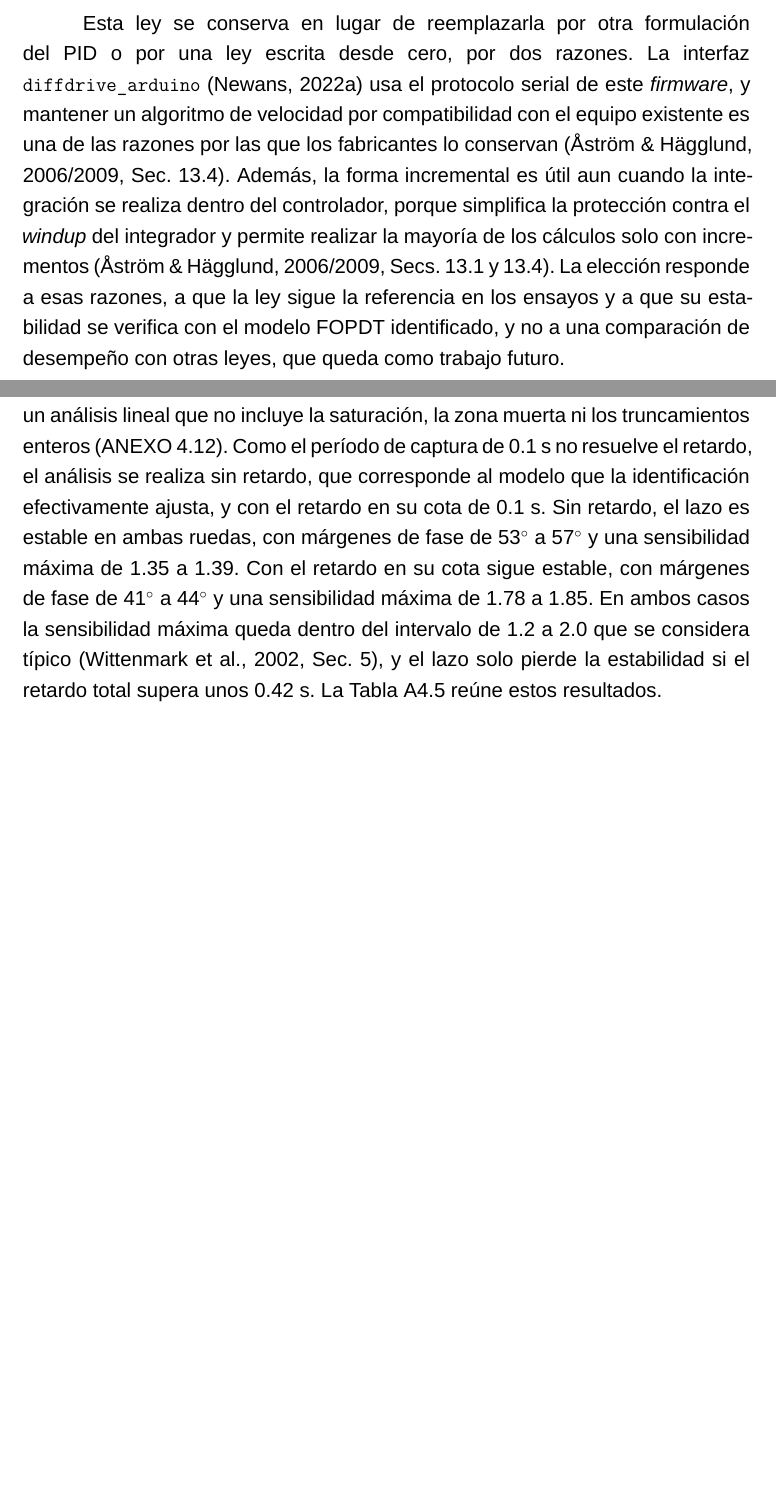
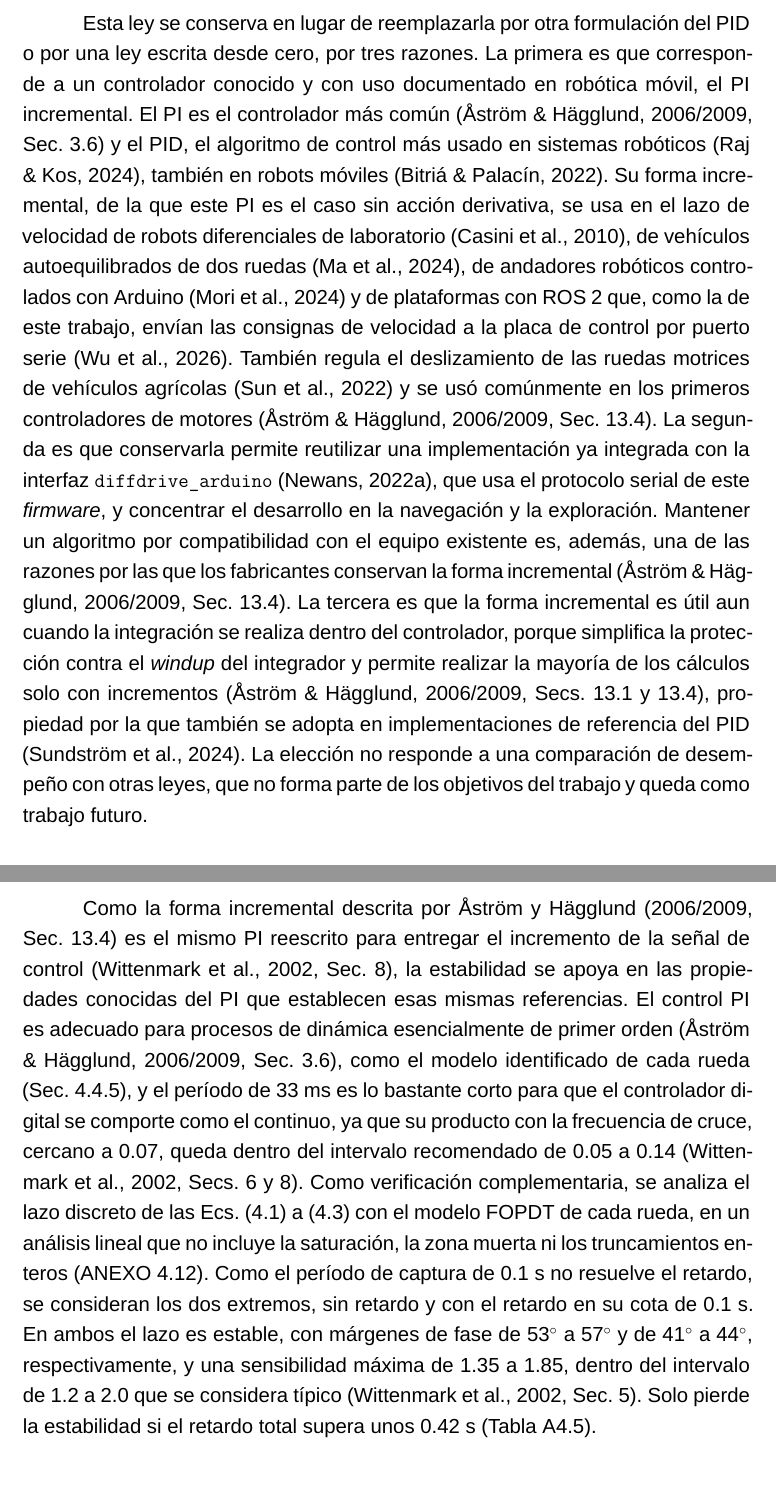
Before and after one commit to SVN11X/doc_tesis, a LaTeX thesis (main.tex, which reads 2.Texto/5.implementacion.tex): two parts of pages 65 and 66 of 162 before the commit and two parts of pages 65 and 67 of 164 after it, joined at a grey line, cut so that both start at the same text, the shorter picture padded with empty space. Compiled offline with XeLaTeX; a missing font is replaced by an installed copy or a similar font.

Commit message:
aumento de referencia PI incremental

```diff
--- a/2.Texto/5.implementacion.tex
+++ b/2.Texto/5.implementacion.tex
@@ -483,18 +483,34 @@ condición, porque su estado integral permanece en cero, y en la izquierda ese
 estado solo crece con errores grandes (Sec.~\ref{sec:resultados_pid}).
 
 Esta ley se conserva en lugar de reemplazarla por otra formulación del PID o
-por una ley escrita desde cero, por dos razones. La interfaz
-\texttt{diffdrive\_arduino}~\citep{newans_diffdrive} usa el protocolo serial de
-este \textit{firmware}, y mantener un algoritmo de velocidad por compatibilidad
-con el equipo existente es una de las razones por las que los fabricantes lo conservan
-\citep[Sec.~13.4]{astrom2009controlpid}. Además, la forma incremental es útil
-aun cuando la integración se realiza dentro del controlador, porque simplifica
-la protección contra el \textit{windup} del integrador y permite realizar la
-mayoría de los cálculos solo con incrementos
-\citep[Secs.~13.1 y 13.4]{astrom2009controlpid}. La elección responde a esas
-razones, a que la ley sigue la referencia en los ensayos y a que su estabilidad
-se verifica con el modelo FOPDT identificado, y no a una comparación de
-desempeño con otras leyes, que queda como trabajo futuro.
+por una ley escrita desde cero, por tres razones. La primera es que corresponde
+a un controlador conocido y con uso documentado en robótica móvil, el PI
+incremental. El PI es el controlador más común
+\citep[Sec.~3.6]{astrom2009controlpid} y el PID, el algoritmo de control más
+usado en sistemas robóticos \citep{raj2024discussion}, también en robots móviles
+\citep{bitria2022optimal}. Su forma incremental, de la que este PI es el caso
+sin acción derivativa, se usa en el lazo de velocidad de robots diferenciales de
+laboratorio \citep{casini2010remote}, de vehículos autoequilibrados de dos
+ruedas \citep{ma2024selfbalancing}, de andadores robóticos controlados con
+Arduino \citep{mori2024walker} y de plataformas con ROS~2 que, como la de este
+trabajo, envían las consignas de velocidad a la placa de control por puerto serie
+\citep{wu2026ros2}. También regula el deslizamiento de las ruedas motrices de
+vehículos agrícolas \citep{sun2022travel} y se usó comúnmente en los primeros
+controladores de motores \citep[Sec.~13.4]{astrom2009controlpid}. La segunda es
+que conservarla permite reutilizar una implementación ya integrada con la
+interfaz \texttt{diffdrive\_arduino}~\citep{newans_diffdrive}, que usa el
+protocolo serial de este \textit{firmware}, y concentrar el desarrollo en la
+navegación y la exploración. Mantener un algoritmo por compatibilidad con el
+equipo existente es, además, una de las razones por las que los fabricantes
+conservan la forma incremental \citep[Sec.~13.4]{astrom2009controlpid}. La
+tercera es que la forma incremental es útil aun cuando la integración se realiza
+dentro del controlador, porque simplifica la protección contra el
+\textit{windup} del integrador y permite realizar la mayoría de los cálculos
+solo con incrementos \citep[Secs.~13.1 y 13.4]{astrom2009controlpid}, propiedad
+por la que también se adopta en implementaciones de referencia del PID
+\citep{sundstrom2024reference}. La elección no responde a una
+comparación de desempeño con otras leyes, que no forma parte de los objetivos
+del trabajo y queda como trabajo futuro.
 
 La ejecución concreta incorpora variables enteras, truncamiento hacia cero,
 bandas muertas distintas por rueda y actualización condicional del integrador.
@@ -561,16 +569,25 @@ las Ecs.~\eqref{eq:pid_fw_incremento} a~\eqref{eq:pid_fw_salida} con el modelo
-FOPDT identificado de cada rueda, en un análisis lineal que no incluye la
-saturación, la zona muerta ni los truncamientos enteros
-(\ref{anx:estabilidad_pid}). Como el período de captura de 0.1~s no resuelve el
-retardo, el análisis se realiza sin retardo, que corresponde al modelo que la
-identificación efectivamente ajusta, y con el retardo en su cota de 0.1~s. Sin retardo,
-el lazo es estable en ambas ruedas, con márgenes de fase de 53$^\circ$ a
-57$^\circ$ y una sensibilidad máxima de 1.35 a 1.39. Con el retardo en su cota
-sigue estable, con márgenes de fase de 41$^\circ$ a 44$^\circ$ y una
-sensibilidad máxima de 1.78 a 1.85. En ambos casos la sensibilidad máxima queda
-dentro del intervalo de 1.2 a 2.0 que se considera típico
-\citep[Sec.~5]{wittenmark_ifac_computer}, y el lazo solo pierde la estabilidad
-si el retardo total supera unos 0.42~s. La Tabla~\ref{tab:estabilidad_pid}
-reúne estos resultados.
+Como la forma incremental descrita por \citet[Sec.~13.4]{astrom2009controlpid}
+es el mismo PI reescrito para entregar el incremento de la señal de control
+\citep[Sec.~8]{wittenmark_ifac_computer}, la estabilidad se apoya en las
+propiedades conocidas del PI que establecen esas mismas referencias. El control
+PI es adecuado para procesos de dinámica
+esencialmente de primer orden \citep[Sec.~3.6]{astrom2009controlpid}, como el
+modelo identificado de cada rueda (Sec.~\ref{sec:identificacion_pso}), y el
+período de 33~ms es lo bastante corto para que el controlador digital se comporte
+como el continuo, ya que su producto con la frecuencia de cruce, cercano a 0.07,
+queda dentro del intervalo recomendado de 0.05 a 0.14
+\citep[Secs.~6 y 8]{wittenmark_ifac_computer}. Como
+verificación complementaria, se analiza el lazo discreto de las
+Ecs.~\eqref{eq:pid_fw_incremento} a~\eqref{eq:pid_fw_salida} con el modelo FOPDT
+de cada rueda, en un análisis lineal que no incluye la saturación,
+la zona muerta ni los truncamientos enteros (\ref{anx:estabilidad_pid}). Como el
+período de captura de 0.1~s no resuelve el retardo, se consideran los dos
+extremos, sin retardo y con el retardo en su cota de 0.1~s. En ambos el lazo es
+estable, con márgenes de fase de 53$^\circ$ a 57$^\circ$ y de 41$^\circ$ a
+44$^\circ$, respectivamente, y una sensibilidad máxima de 1.35 a 1.85, dentro
+del intervalo de 1.2 a 2.0 que se considera típico
+\citep[Sec.~5]{wittenmark_ifac_computer}. Solo pierde la estabilidad si el
+retardo total supera unos 0.42~s (Tabla~\ref{tab:estabilidad_pid}).
 
 \subsection{Bucle principal y autodetención}
 \label{sec:bucle_principal}
```
Also changed, not shown: 2.Texto/1.Intro.tex (+1 -1 lines), 2.Texto/6.resultados.tex (+10 -3 lines), 2.Texto/99.conclusion.tex (+1 -1 lines), 3.Pag_final/anexo.tex (+7 -4 lines), referencias.bib (+88 -0 lines), 2.Texto/5.implementacion.tex (8 more changed lines).
